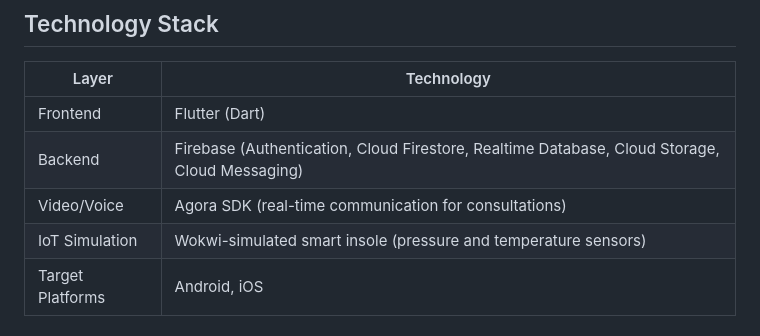
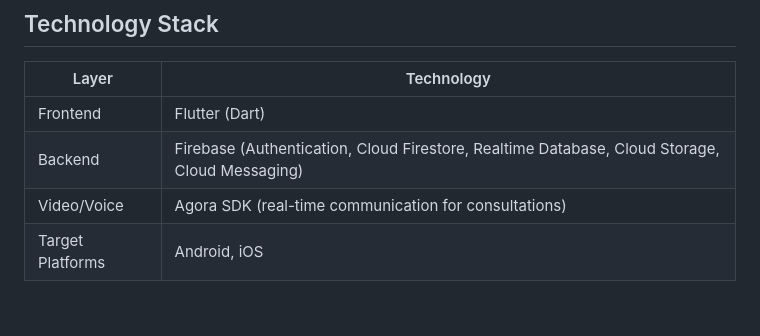
Before and after one commit to csstudentkaum/KHOTAA_APP, a Markdown page: README.md, the part around the change. Rendered like a GitHub page.

Commit message:
Remove IoT Simulation details from README
Removed IoT Simulation section from README.

```diff
--- a/README.md
+++ b/README.md
@@ -31,7 +31,6 @@ The system serves two user roles:
 | Frontend | Flutter (Dart) |
 | Backend | Firebase (Authentication, Cloud Firestore, Realtime Database, Cloud Storage, Cloud Messaging) |
 | Video/Voice | Agora SDK (real-time communication for consultations) |
-| IoT Simulation | Wokwi-simulated smart insole (pressure and temperature sensors) |
 | Target Platforms | Android, iOS |
 
 ## Functional Overview
```
